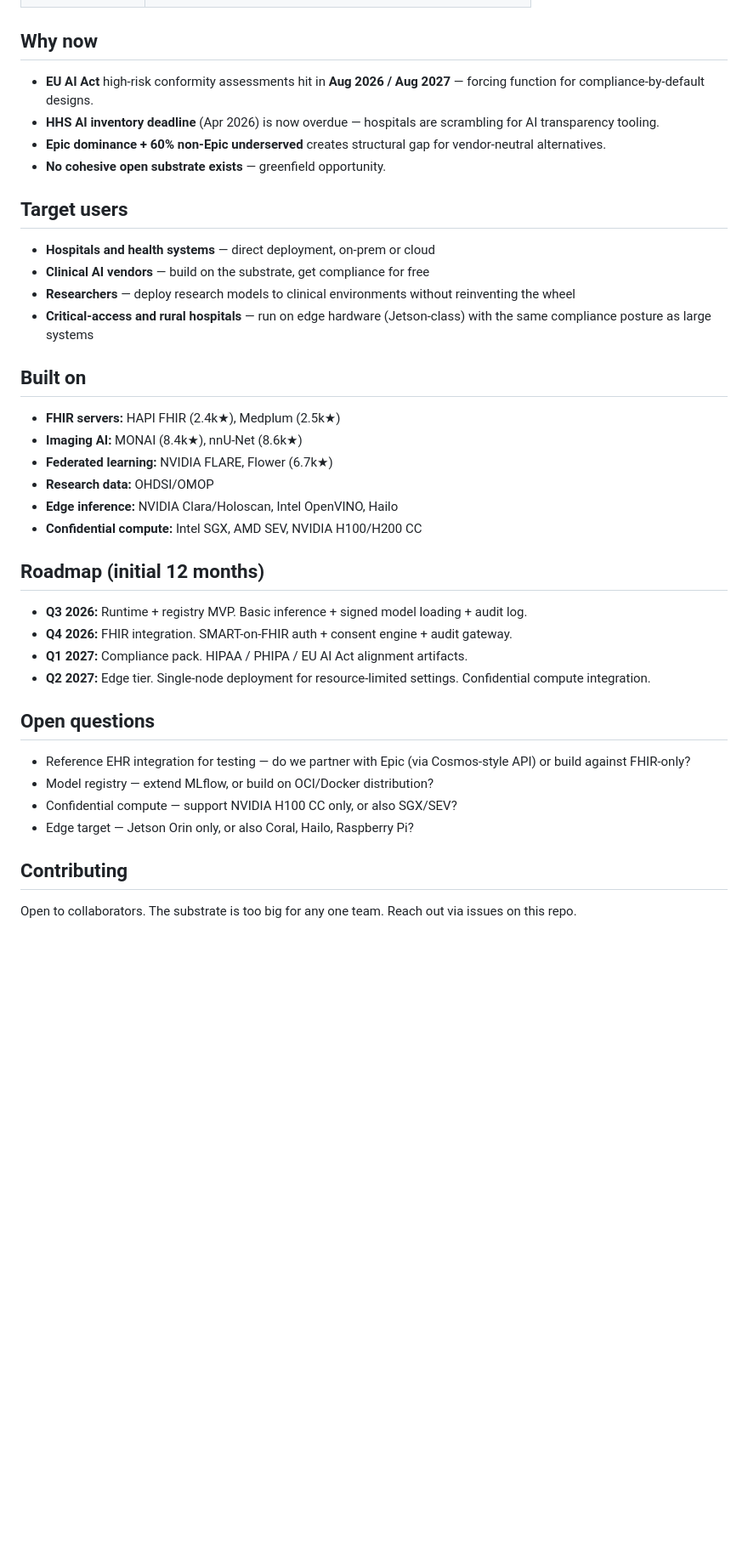
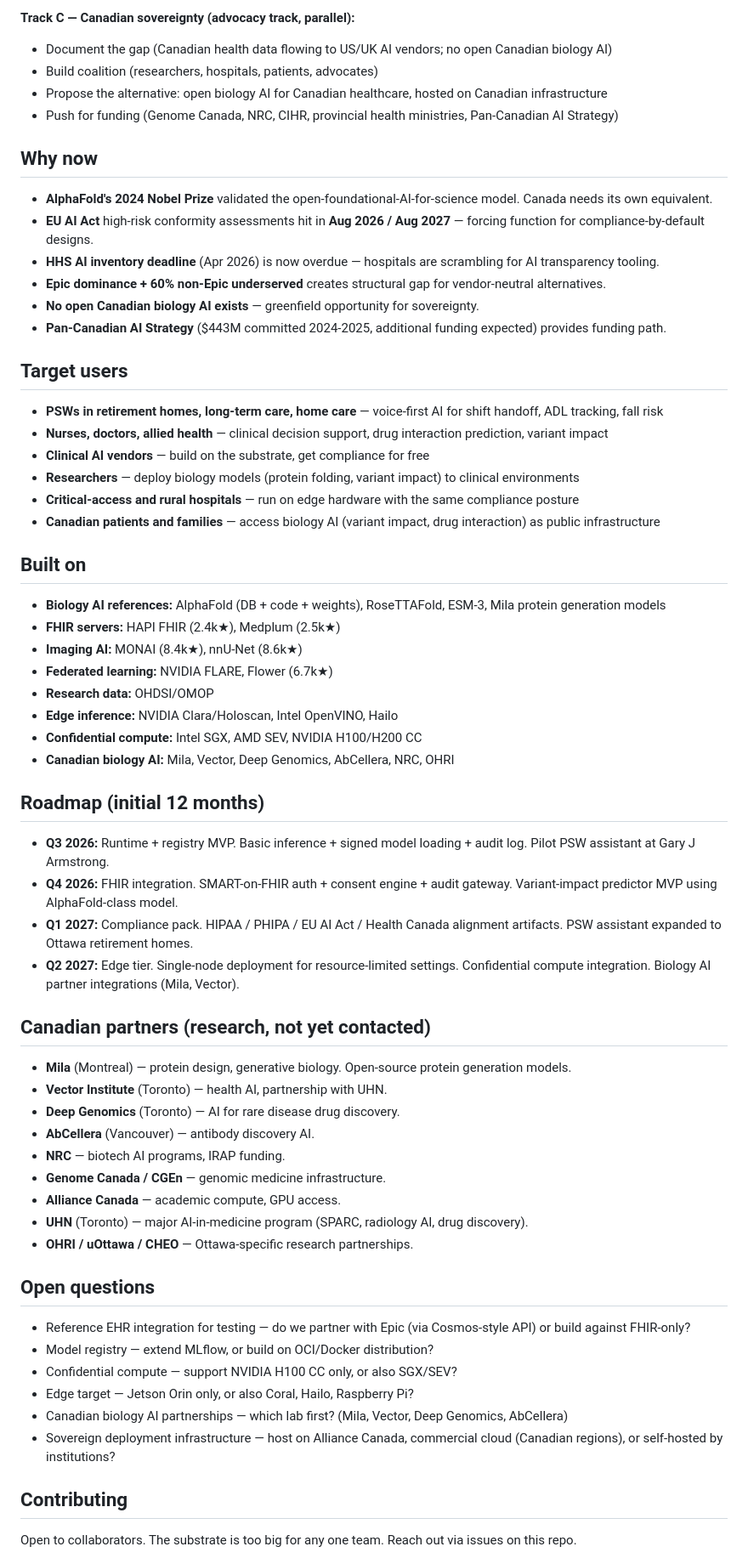
Before and after one commit to simpliibarrii-crypto/openclinical-ai, a Markdown page: docs/PROJECT-BRIEF.md, the part around one of its changes. Shown at 85% size. Rendered like a GitHub page; blank space fills up the shorter version.

Commit message:
pivot: openclinical-ai as Canadian biology AI for universal healthcare

```diff
--- a/docs/PROJECT-BRIEF.md
+++ b/docs/PROJECT-BRIEF.md
@@ -36,33 +57,56 @@ An open-source monorepo providing the deployment substrate every clinical AI app
+**Track C — Canadian sovereignty (advocacy track, parallel):**
+- Document the gap (Canadian health data flowing to US/UK AI vendors; no open Canadian biology AI)
+- Build coalition (researchers, hospitals, patients, advocates)
+- Propose the alternative: open biology AI for Canadian healthcare, hosted on Canadian infrastructure
+- Push for funding (Genome Canada, NRC, CIHR, provincial health ministries, Pan-Canadian AI Strategy)
 
 ## Why now
 
+- **AlphaFold's 2024 Nobel Prize** validated the open-foundational-AI-for-science model. Canada needs its own equivalent.
 - **EU AI Act** high-risk conformity assessments hit in **Aug 2026 / Aug 2027** — forcing function for compliance-by-default designs.
 - **HHS AI inventory deadline** (Apr 2026) is now overdue — hospitals are scrambling for AI transparency tooling.
 - **Epic dominance + 60% non-Epic underserved** creates structural gap for vendor-neutral alternatives.
-- **No cohesive open substrate exists** — greenfield opportunity.
+- **No open Canadian biology AI exists** — greenfield opportunity for sovereignty.
+- **Pan-Canadian AI Strategy** ($443M committed 2024-2025, additional funding expected) provides funding path.
 
 ## Target users
 
-- **Hospitals and health systems** — direct deployment, on-prem or cloud
+- **PSWs in retirement homes, long-term care, home care** — voice-first AI for shift handoff, ADL tracking, fall risk
+- **Nurses, doctors, allied health** — clinical decision support, drug interaction prediction, variant impact
 - **Clinical AI vendors** — build on the substrate, get compliance for free
-- **Researchers** — deploy research models to clinical environments without reinventing the wheel
-- **Critical-access and rural hospitals** — run on edge hardware (Jetson-class) with the same compliance posture as large systems
+- **Researchers** — deploy biology models (protein folding, variant impact) to clinical environments
+- **Critical-access and rural hospitals** — run on edge hardware with the same compliance posture
+- **Canadian patients and families** — access biology AI (variant impact, drug interaction) as public infrastructure
 
 ## Built on
 
+- **Biology AI references:** AlphaFold (DB + code + weights), RoseTTAFold, ESM-3, Mila protein generation models
 - **FHIR servers:** HAPI FHIR (2.4k★), Medplum (2.5k★)
 - **Imaging AI:** MONAI (8.4k★), nnU-Net (8.6k★)
 - **Federated learning:** NVIDIA FLARE, Flower (6.7k★)
 - **Research data:** OHDSI/OMOP
 - **Edge inference:** NVIDIA Clara/Holoscan, Intel OpenVINO, Hailo
 - **Confidential compute:** Intel SGX, AMD SEV, NVIDIA H100/H200 CC
+- **Canadian biology AI:** Mila, Vector, Deep Genomics, AbCellera, NRC, OHRI
 
 ## Roadmap (initial 12 months)
 
-- **Q3 2026:** Runtime + registry MVP. Basic inference + signed model loading + audit log.
-- **Q4 2026:** FHIR integration. SMART-on-FHIR auth + consent engine + audit gateway.
-- **Q1 2027:** Compliance pack. HIPAA / PHIPA / EU AI Act alignment artifacts.
-- **Q2 2027:** Edge tier. Single-node deployment for resource-limited settings. Confidential compute integration.
+- **Q3 2026:** Runtime + registry MVP. Basic inference + signed model loading + audit log. Pilot PSW assistant at Gary J Armstrong.
+- **Q4 2026:** FHIR integration. SMART-on-FHIR auth + consent engine + audit gateway. Variant-impact predictor MVP using AlphaFold-class model.
+- **Q1 2027:** Compliance pack. HIPAA / PHIPA / EU AI Act / Health Canada alignment artifacts. PSW assistant expanded to Ottawa retirement homes.
+- **Q2 2027:** Edge tier. Single-node deployment for resource-limited settings. Confidential compute integration. Biology AI partner integrations (Mila, Vector).
+
+## Canadian partners (research, not yet contacted)
+
+- **Mila** (Montreal) — protein design, generative biology. Open-source protein generation models.
+- **Vector Institute** (Toronto) — health AI, partnership with UHN.
+- **Deep Genomics** (Toronto) — AI for rare disease drug discovery.
+- **AbCellera** (Vancouver) — antibody discovery AI.
+- **NRC** — biotech AI programs, IRAP funding.
+- **Genome Canada / CGEn** — genomic medicine infrastructure.
+- **Alliance Canada** — academic compute, GPU access.
+- **UHN** (Toronto) — major AI-in-medicine program (SPARC, radiology AI, drug discovery).
+- **OHRI / uOttawa / CHEO** — Ottawa-specific research partnerships.
 
 ## Open questions
 
@@ -70,6 +114,8 @@ An open-source monorepo providing the deployment substrate every clinical AI app
 - Model registry — extend MLflow, or build on OCI/Docker distribution?
 - Confidential compute — support NVIDIA H100 CC only, or also SGX/SEV?
 - Edge target — Jetson Orin only, or also Coral, Hailo, Raspberry Pi?
+- Canadian biology AI partnerships — which lab first? (Mila, Vector, Deep Genomics, AbCellera)
+- Sovereign deployment infrastructure — host on Alliance Canada, commercial cloud (Canadian regions), or self-hosted by institutions?
 
 ## Contributing
 
```
Also changed, not shown: other parts of docs/PROJECT-BRIEF.md (+36 -7 lines).
